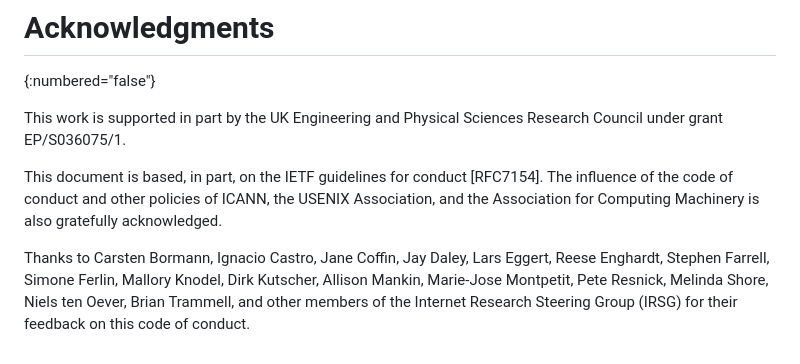
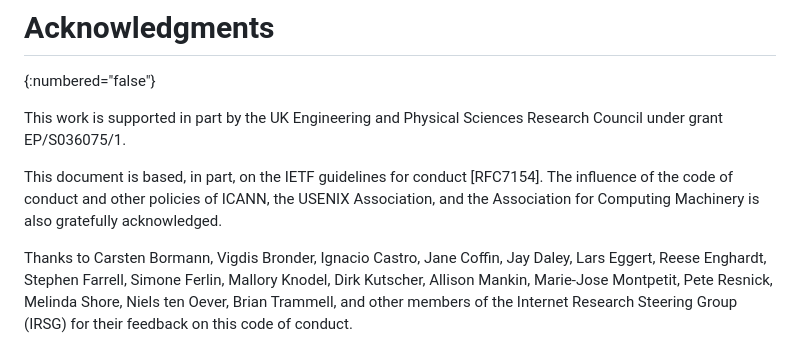
Before and after one commit to irtf-chair/code-of-coduct, a Markdown page: draft-perkins-irtf-code-of-conduct.md, the part around the change. Drawn GitHub-style.

Commit message:
Update Acknwoledgements

```diff
--- a/draft-perkins-irtf-code-of-conduct.md
+++ b/draft-perkins-irtf-code-of-conduct.md
@@ -346,8 +346,8 @@ The influence of the code of conduct and other policies of ICANN, the USENIX
 Association, and the Association for Computing Machinery is also gratefully
 acknowledged.
 
-Thanks to Carsten Bormann, Ignacio Castro, Jane Coffin, Jay Daley, Lars
-Eggert, Reese Enghardt, Stephen Farrell, Simone Ferlin, Mallory Knodel,
+Thanks to Carsten Bormann, Vigdis Bronder, Ignacio Castro, Jane Coffin, Jay Daley,
+Lars Eggert, Reese Enghardt, Stephen Farrell, Simone Ferlin, Mallory Knodel,
 Dirk Kutscher, Allison Mankin, Marie-Jose Montpetit, Pete Resnick, Melinda
 Shore, Niels ten Oever, Brian Trammell, and other members of the Internet
 Research Steering Group (IRSG) for their feedback on this code of conduct.
```
